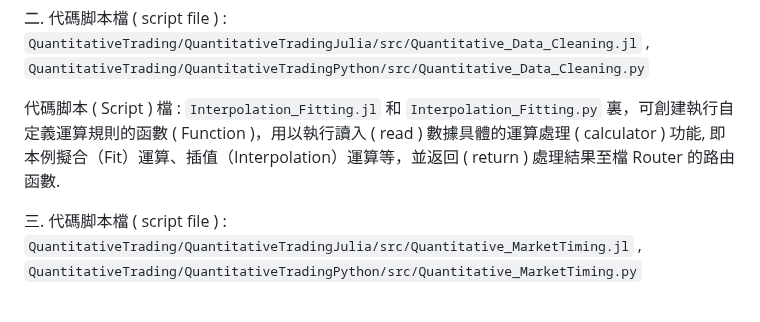
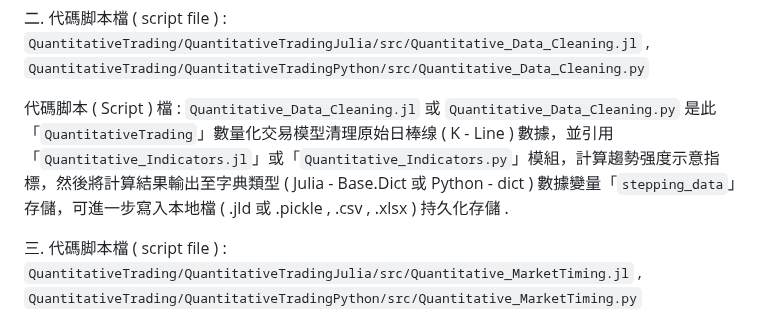
Before and after one commit to Orca023/QuantitativeTrading, a Markdown page: README.md, the part around the change. Drawn GitHub-style.

```diff
--- a/README.md
+++ b/README.md
@@ -44,7 +44,7 @@
 
 二. 代碼脚本檔 ( script file ) : `QuantitativeTrading/QuantitativeTradingJulia/src/Quantitative_Data_Cleaning.jl` , `QuantitativeTrading/QuantitativeTradingPython/src/Quantitative_Data_Cleaning.py`
 
-代碼脚本 ( Script ) 檔 : `Interpolation_Fitting.jl` 和 `Interpolation_Fitting.py` 裏，可創建執行自定義運算規則的函數 ( Function )，用以執行讀入 ( read ) 數據具體的運算處理 ( calculator ) 功能, 即本例擬合（Fit）運算、插值（Interpolation）運算等，並返回 ( return ) 處理結果至檔 Router 的路由函數.
+代碼脚本 ( Script ) 檔 : `Quantitative_Data_Cleaning.jl` 或 `Quantitative_Data_Cleaning.py` 是此「`QuantitativeTrading`」數量化交易模型清理原始日棒缐 ( K - Line ) 數據，並引用「`Quantitative_Indicators.jl`」或「`Quantitative_Indicators.py`」模組，計算趨勢强度示意指標，然後將計算結果輸出至字典類型 ( Julia - Base.Dict 或 Python - dict ) 數據變量「`stepping_data`」存儲，可進一步寫入本地檔 ( .jld 或 .pickle , .csv , .xlsx ) 持久化存儲 .
 
 三. 代碼脚本檔 ( script file ) : `QuantitativeTrading/QuantitativeTradingJulia/src/Quantitative_MarketTiming.jl` , `QuantitativeTrading/QuantitativeTradingPython/src/Quantitative_MarketTiming.py`
 
```
